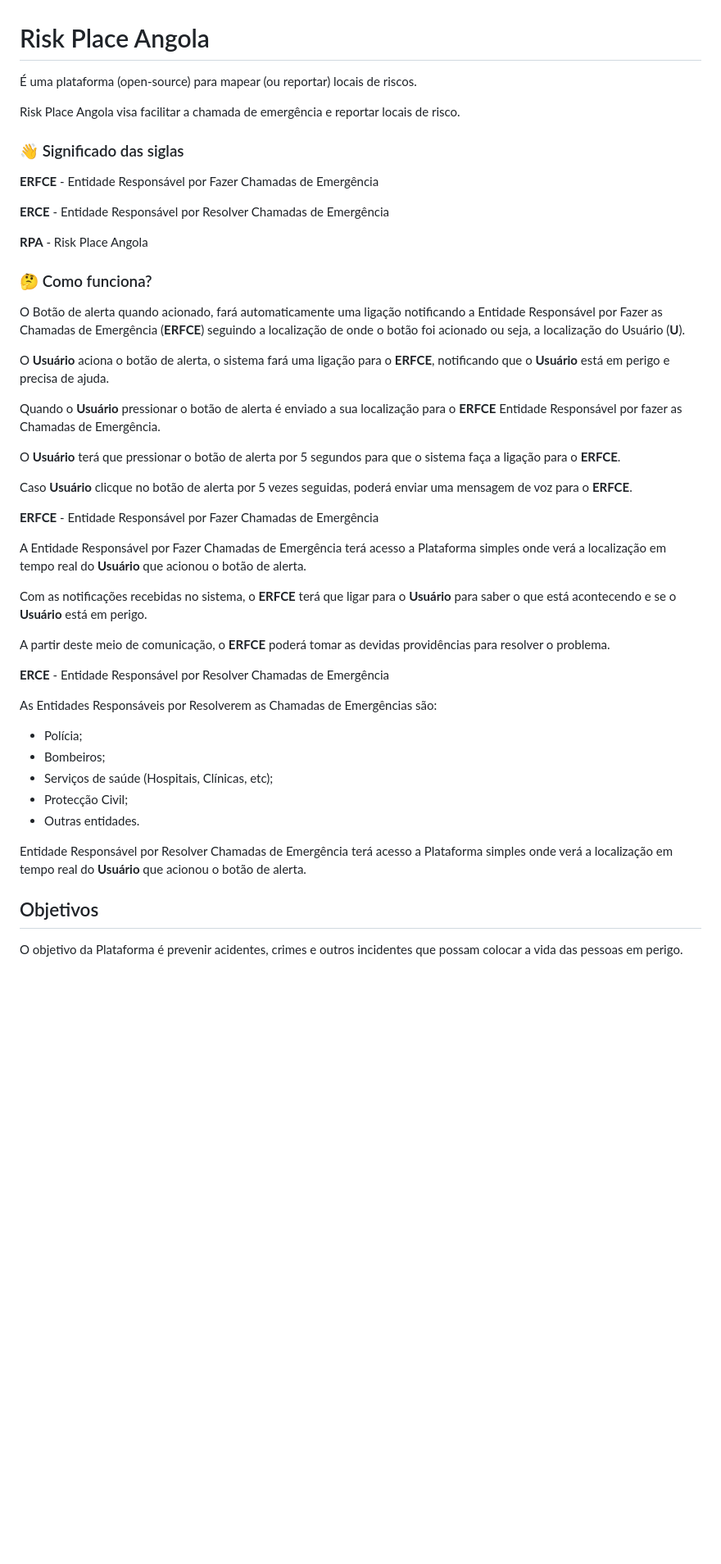
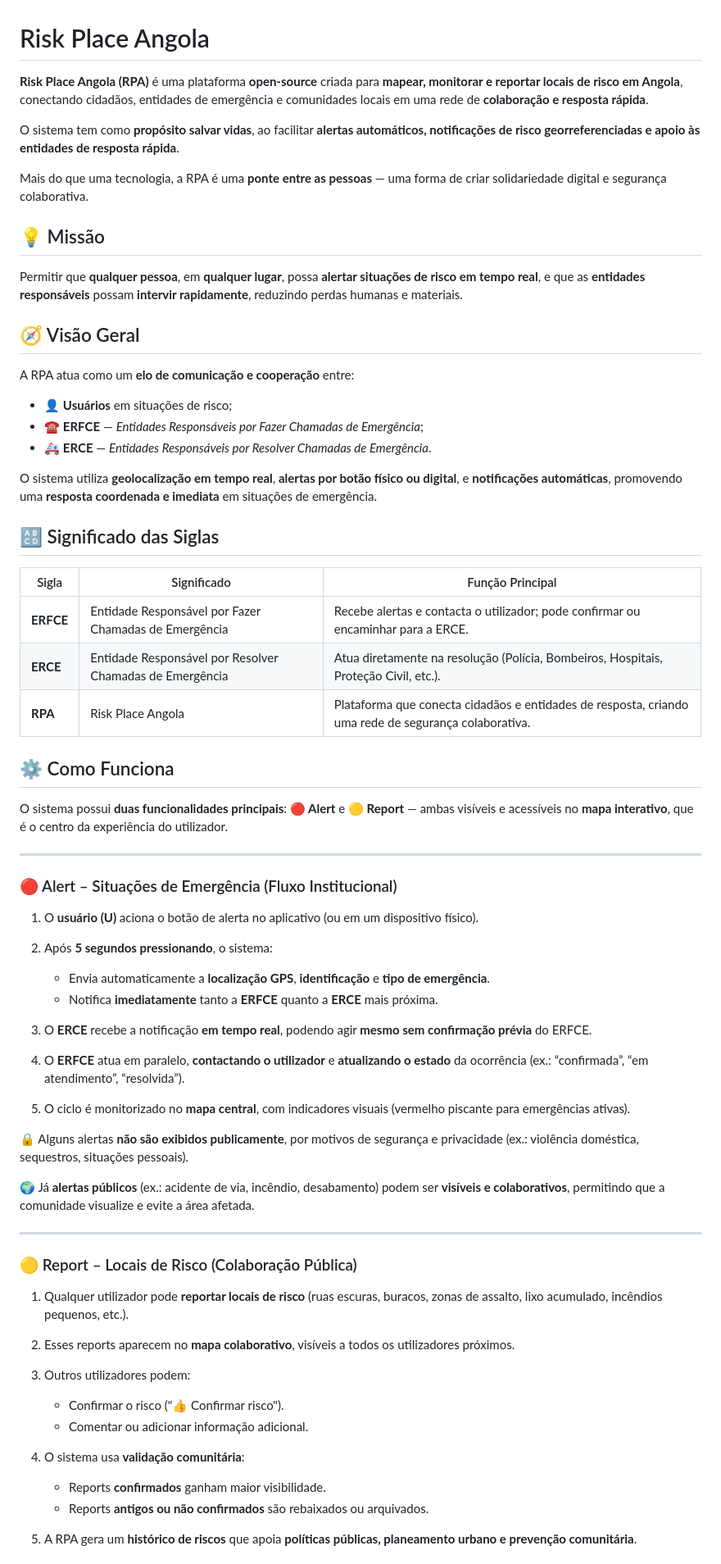
Before and after one commit to risk-place-angola/risk-place-angola, a Markdown page: README.md, the part around one of its changes. Shown at 82% size. Drawn GitHub-style; blank space fills up the shorter version.

Commit message:
docs: update README to enhance clarity on platform functionalities and emergency response process

```diff
--- a/README.md
+++ b/README.md
@@ -1,50 +1,73 @@
 # Risk Place Angola
 
-É uma plataforma (open-source) para mapear (ou reportar) locais de riscos.
+**Risk Place Angola (RPA)** é uma plataforma **open-source** criada para **mapear, monitorar e reportar locais de risco em Angola**, conectando cidadãos, entidades de emergência e comunidades locais em uma rede de **colaboração e resposta rápida**.
 
-Risk Place Angola visa facilitar a chamada de emergência e reportar locais de risco.
+O sistema tem como **propósito salvar vidas**, ao facilitar **alertas automáticos, notificações de risco georreferenciadas e apoio às entidades de resposta rápida**.
 
-### 👋 Significado das siglas
+Mais do que uma tecnologia, a RPA é uma **ponte entre as pessoas** — uma forma de criar solidariedade digital e segurança colaborativa.
 
-**ERFCE** - Entidade Responsável por Fazer Chamadas de Emergência
 
-**ERCE** - Entidade Responsável por Resolver Chamadas de Emergência
 
-**RPA** - Risk Place Angola
 
-### 🤔 Como funciona?
+## 💡 Missão
 
-O Botão de alerta quando acionado, fará automaticamente uma ligação notificando a Entidade Responsável por Fazer as Chamadas de Emergência (**ERFCE**) seguindo a localização de onde o botão foi acionado ou seja, a localização do Usuário (**U**).
+Permitir que **qualquer pessoa**, em **qualquer lugar**, possa **alertar situações de risco em tempo real**, e que as **entidades responsáveis** possam **intervir rapidamente**, reduzindo perdas humanas e materiais.
 
-O **Usuário** aciona o botão de alerta, o sistema fará uma ligação para o **ERFCE**, notificando que o **Usuário** está em perigo e precisa de ajuda.
 
-Quando o **Usuário** pressionar o botão de alerta é enviado a sua localização para o **ERFCE** Entidade Responsável por fazer as Chamadas de Emergência.
+## 🧭 Visão Geral
 
-O **Usuário** terá que pressionar o botão de alerta por 5 segundos para que o sistema faça a ligação para o **ERFCE**.
+A RPA atua como um **elo de comunicação e cooperação** entre:
 
-Caso **Usuário** clicque no botão de alerta por 5 vezes seguidas, poderá enviar uma mensagem de voz para o **ERFCE**.
+* 👤 **Usuários** em situações de risco;
+* ☎️ **ERFCE** — *Entidades Responsáveis por Fazer Chamadas de Emergência*;
+* 🚑 **ERCE** — *Entidades Responsáveis por Resolver Chamadas de Emergência*.
 
-**ERFCE** - Entidade Responsável por Fazer Chamadas de Emergência
+O sistema utiliza **geolocalização em tempo real**, **alertas por botão físico ou digital**, e **notificações automáticas**, promovendo uma **resposta coordenada e imediata** em situações de emergência.
 
-A Entidade Responsável por Fazer Chamadas de Emergência terá acesso a Plataforma
-simples onde verá a localização em tempo real do **Usuário** que acionou o botão de alerta.
 
-Com as notificações recebidas no sistema, o **ERFCE** terá que ligar para o **Usuário** para saber o que está acontecendo e se o **Usuário** está em perigo.
+## 🔠 Significado das Siglas
 
-A partir deste meio de comunicação, o **ERFCE** poderá tomar as devidas providências para resolver o problema.
+| Sigla     | Significado                                              | Função Principal                                                                                     |
+| --------- | -------------------------------------------------------- | ---------------------------------------------------------------------------------------------------- |
+| **ERFCE** | Entidade Responsável por Fazer Chamadas de Emergência    | Recebe alertas e contacta o utilizador; pode confirmar ou encaminhar para a ERCE.                    |
+| **ERCE**  | Entidade Responsável por Resolver Chamadas de Emergência | Atua diretamente na resolução (Polícia, Bombeiros, Hospitais, Proteção Civil, etc.).                 |
+| **RPA**   | Risk Place Angola                                        | Plataforma que conecta cidadãos e entidades de resposta, criando uma rede de segurança colaborativa. |
 
-**ERCE** - Entidade Responsável por Resolver Chamadas de Emergência
 
-As Entidades Responsáveis por Resolverem as Chamadas de Emergências são:
+## ⚙️ Como Funciona
 
-- Polícia;
-- Bombeiros;
-- Serviços de saúde (Hospitais, Clínicas, etc);
-- Protecção Civil;
-- Outras entidades.
+O sistema possui **duas funcionalidades principais**: **🔴 Alert** e **🟡 Report** — ambas visíveis e acessíveis no **mapa interativo**, que é o centro da experiência do utilizador.
 
-Entidade Responsável por Resolver Chamadas de Emergência terá acesso a Plataforma simples onde verá a localização em tempo real do **Usuário** que acionou o botão de alerta.
+---
 
-## Objetivos
+### 🔴 Alert – Situações de Emergência (Fluxo Institucional)
 
-O objetivo da Plataforma é prevenir acidentes, crimes e outros incidentes que possam colocar a vida das pessoas em perigo.
+1. O **usuário (U)** aciona o botão de alerta no aplicativo (ou em um dispositivo físico).
+2. Após **5 segundos pressionando**, o sistema:
+
+   * Envia automaticamente a **localização GPS**, **identificação** e **tipo de emergência**.
+   * Notifica **imediatamente** tanto a **ERFCE** quanto a **ERCE** mais próxima.
+3. O **ERCE** recebe a notificação **em tempo real**, podendo agir **mesmo sem confirmação prévia** do ERFCE.
+4. O **ERFCE** atua em paralelo, **contactando o utilizador** e **atualizando o estado** da ocorrência (ex.: “confirmada”, “em atendimento”, “resolvida”).
+5. O ciclo é monitorizado no **mapa central**, com indicadores visuais (vermelho piscante para emergências ativas).
+
+🔒 Alguns alertas **não são exibidos publicamente**, por motivos de segurança e privacidade (ex.: violência doméstica, sequestros, situações pessoais).
+
+🌍 Já **alertas públicos** (ex.: acidente de via, incêndio, desabamento) podem ser **visíveis e colaborativos**, permitindo que a comunidade visualize e evite a área afetada.
+
+---
+
+### 🟡 Report – Locais de Risco (Colaboração Pública)
+
+1. Qualquer utilizador pode **reportar locais de risco** (ruas escuras, buracos, zonas de assalto, lixo acumulado, incêndios pequenos, etc.).
+2. Esses reports aparecem no **mapa colaborativo**, visíveis a todos os utilizadores próximos.
+3. Outros utilizadores podem:
+
+   * Confirmar o risco ("👍 Confirmar risco").
+   * Comentar ou adicionar informação adicional.
+4. O sistema usa **validação comunitária**:
+
+   * Reports **confirmados** ganham maior visibilidade.
+   * Reports **antigos ou não confirmados** são rebaixados ou arquivados.
+5. A RPA gera um **histórico de riscos** que apoia **políticas públicas, planeamento urbano e prevenção comunitária**.
+
```
Also changed, not shown: other parts of README.md (+69 -51 lines).
